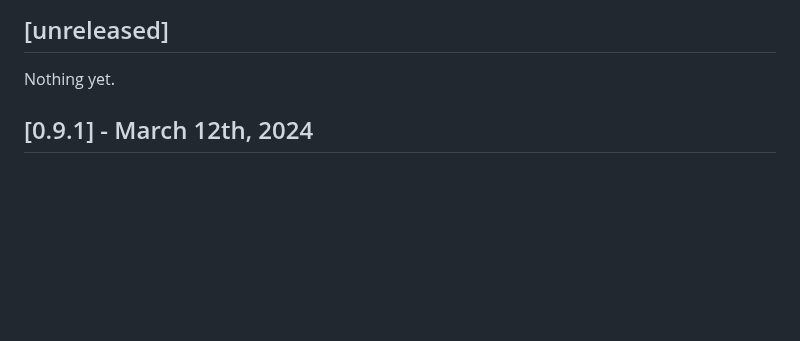
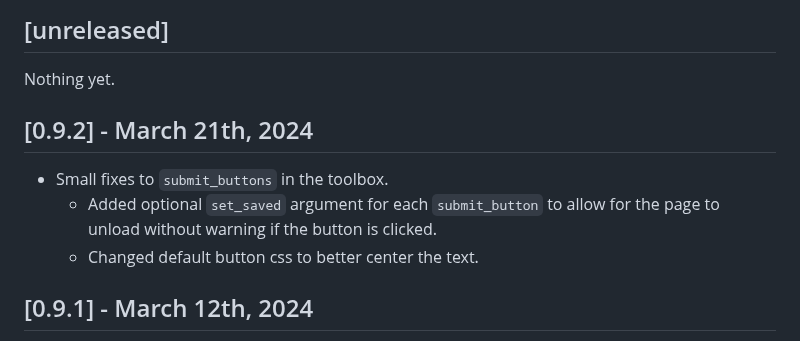
Before and after one commit to SenteraLLC/ulabel, a Markdown page: changelog.md, the part around the change. Rendered like a GitHub page; blank space fills up the shorter version.

Commit message:
Update api spec and changelog

```diff
--- a/changelog.md
+++ b/changelog.md
@@ -5,6 +5,11 @@ All notable changes to this project will be documented here.
 ## [unreleased]
 
 Nothing yet.
+
+## [0.9.2] - March 21th, 2024
+- Small fixes to `submit_buttons` in the toolbox.
+  - Added optional `set_saved` argument for each `submit_button` to allow for the page to unload without warning if the button is clicked.
+  - Changed default button css to better center the text.
 
 ## [0.9.1] - March 12th, 2024
 
```
Also changed, not shown: 1 other file.
